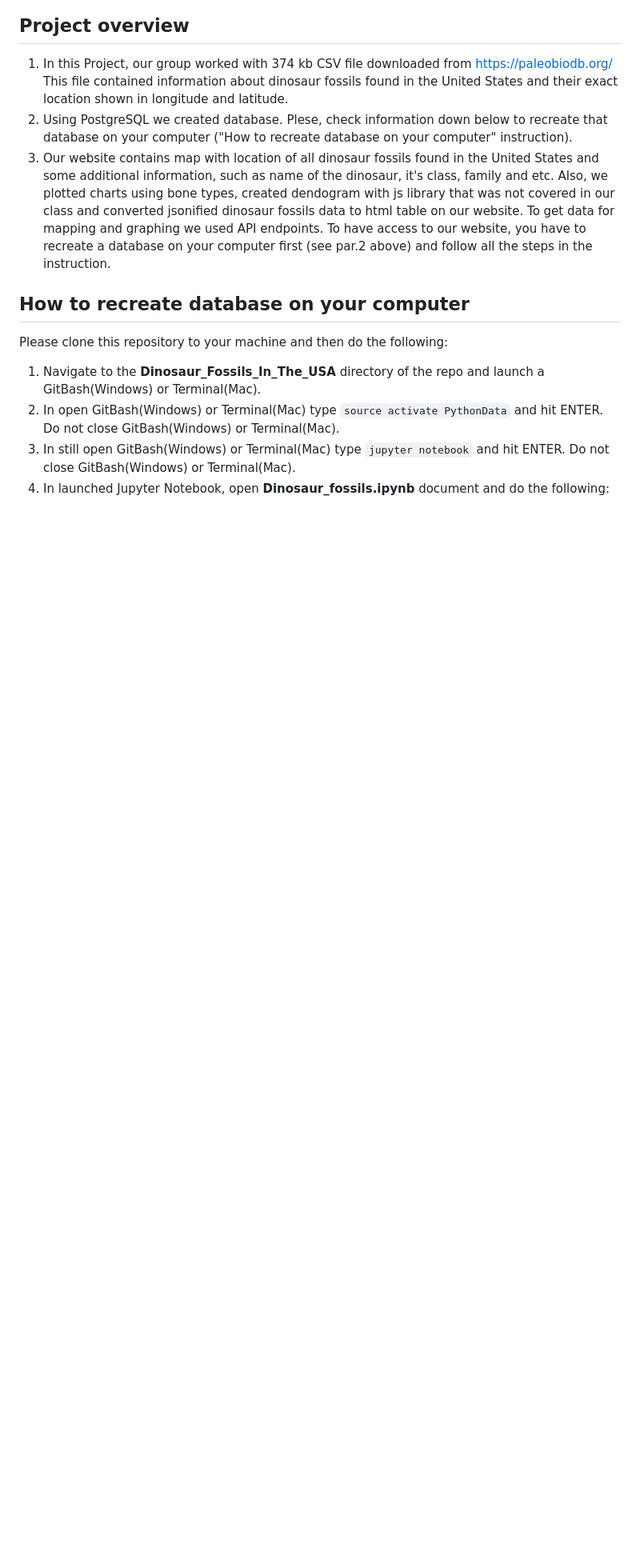
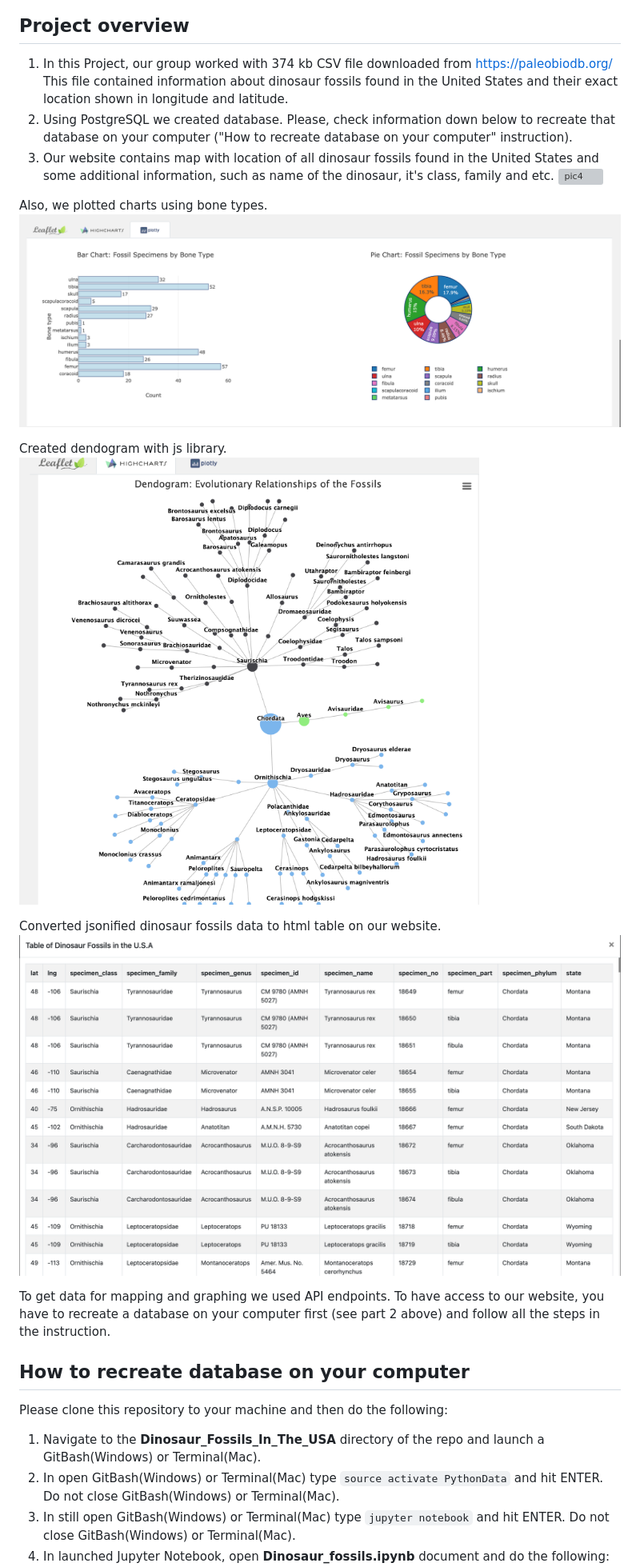
Before and after one commit to Ainash-Toleu/Dinosaur_Fossils_In_The_USA, a Markdown page: README.md, the part around one of its changes. Shown at 80% size. Drawn GitHub-style; pictures changed too: pics/pic2.png (added), pics/pic3.png (added), pics/pic5.png (added); blank space fills up the shorter version; grey boxes are pictures that could not be loaded.

```diff
--- a/README.md
+++ b/README.md
@@ -3,8 +4,20 @@ This is a shared GitHub repo between group 12 members Ainash Toleu, Fukhrudin Ma
 
 ## Project overview
 1. In this Project, our group worked with 374 kb CSV file downloaded from https://paleobiodb.org/ This file contained information about dinosaur fossils found in the United States and their exact location shown in longitude and latitude.
-1. Using PostgreSQL we created database. Plese, check information down below to recreate that database on your computer ("How to recreate database on your computer" instruction).
-1.  Our website contains map with location of all dinosaur fossils found in the United States and some additional information, such as name of the dinosaur, it's class, family and etc. Also, we plotted charts using bone types, created dendogram with js library that was not covered in our class and converted jsonified dinosaur fossils data to html table on our website. To get data for mapping and graphing we used API endpoints. To have access to our website, you have to recreate a database on your computer first (see par.2 above) and follow all the steps in the instruction.
+1. Using PostgreSQL we created database. Please, check information down below to recreate that database on your computer ("How to recreate database on your computer" instruction).
+1.  Our website contains map with location of all dinosaur fossils found in the United States and some additional information, such as name of the dinosaur, it's class, family and etc.
+![pic4](pics/pic4.png)
+
+Also, we plotted charts using bone types.
+![pic3](pics/pic3.png)
+
+Created dendogram with js library.
+![pic2](pics/pic2.png)
+
+Converted jsonified dinosaur fossils data to html table on our website.
+![pic5](pics/pic5.png)
+
+To get data for mapping and graphing we used API endpoints. To have access to our website, you have to recreate a database on your computer first (see part 2 above) and follow all the steps in the instruction.
 
 ## How to recreate database on your computer
 
```
Also changed, not shown: other parts of README.md (+2 -1 lines), pics/pic1.png (added), 1 other file.
